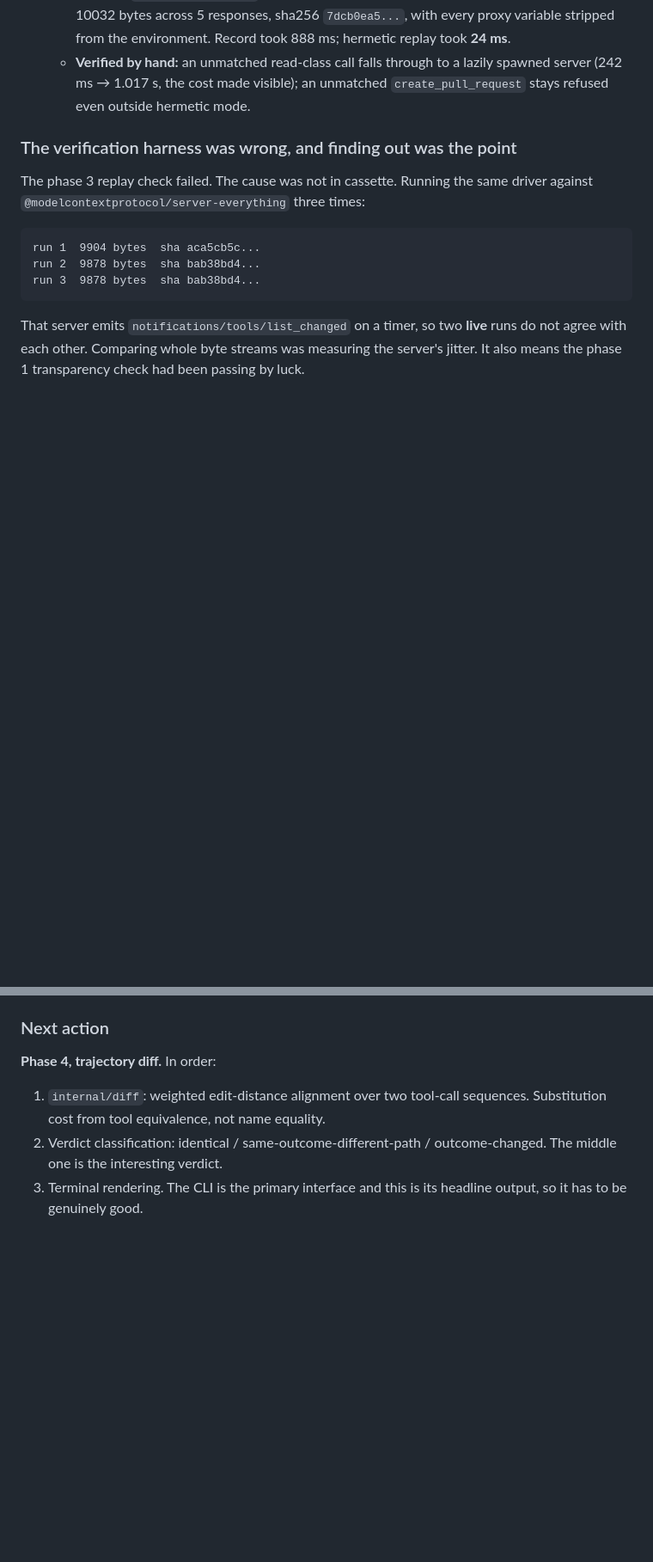
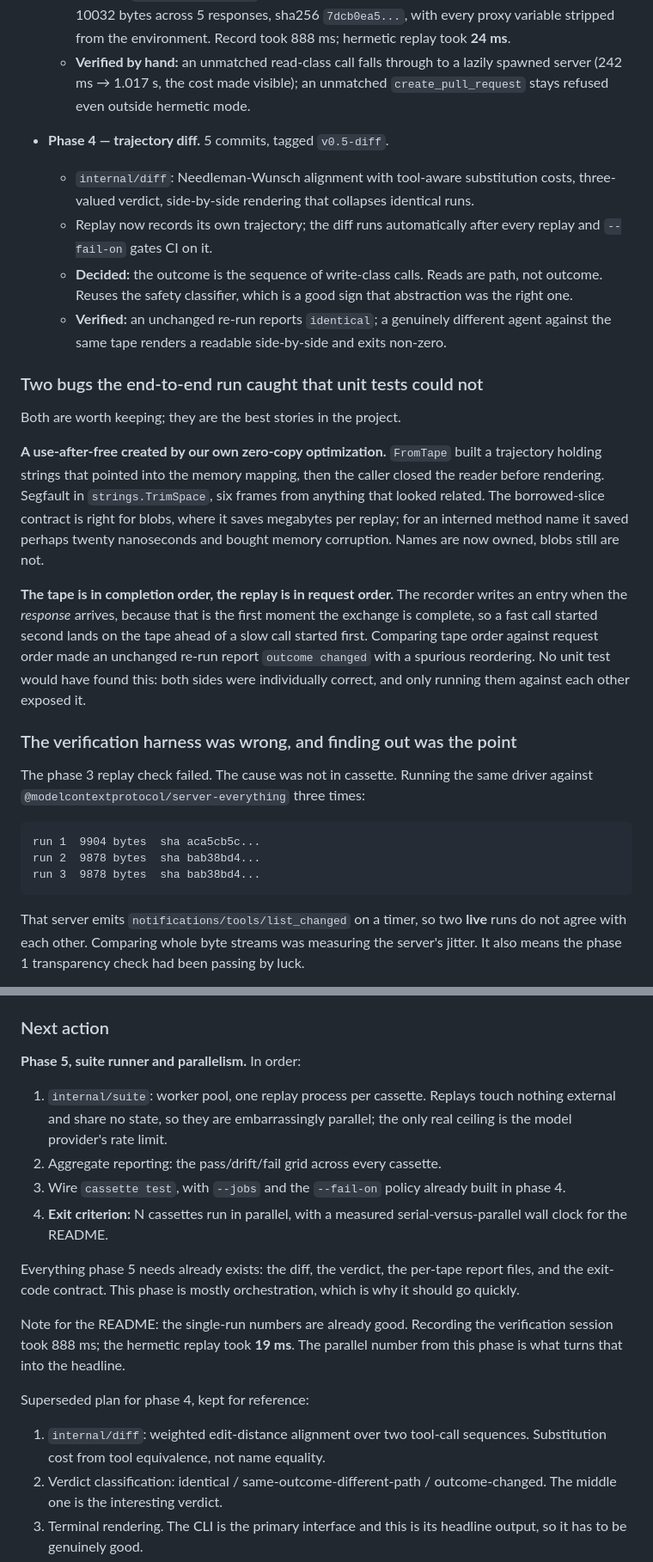
Before and after one commit to Kshitijmishradev/Cassette, a Markdown page: CASSETTE_PLAN.md, 2 parts joined by grey strips. Shown at 86% size. GitHub-like rendering; blank space fills up the shorter version.

Commit message:
docs: record phase 4 outcome and set up phase 5
Keeps the two bugs the end-to-end run caught that unit tests could not: a
use-after-free created by our own zero-copy optimization, and a tape written
in completion order being compared against a replay in request order. The
second is the better story, because both sides were individually correct and
only running them against each other exposed it.

Co-Authored-By: Claude Opus 5 <noreply@anthropic.com>
Claude-Session: https://claude.ai/code/session_01WYHJ214mmd9ezJZSL9rH9K

```diff
--- a/CASSETTE_PLAN.md
+++ b/CASSETTE_PLAN.md
@@ -403,6 +403,39 @@ toolchain.
   - **Verified by hand:** an unmatched read-class call falls through to a
     lazily spawned server (242 ms → 1.017 s, the cost made visible); an
     unmatched `create_pull_request` stays refused even outside hermetic mode.
+
+- **Phase 4 — trajectory diff.** 5 commits, tagged `v0.5-diff`.
+  - `internal/diff`: Needleman-Wunsch alignment with tool-aware substitution
+    costs, three-valued verdict, side-by-side rendering that collapses
+    identical runs.
+  - Replay now records its own trajectory; the diff runs automatically after
+    every replay and `--fail-on` gates CI on it.
+  - **Decided:** the outcome is the sequence of write-class calls. Reads are
+    path, not outcome. Reuses the safety classifier, which is a good sign that
+    abstraction was the right one.
+  - **Verified:** an unchanged re-run reports `identical`; a genuinely
+    different agent against the same tape renders a readable side-by-side and
+    exits non-zero.
+
+### Two bugs the end-to-end run caught that unit tests could not
+
+Both are worth keeping; they are the best stories in the project.
+
+**A use-after-free created by our own zero-copy optimization.** `FromTape`
+built a trajectory holding strings that pointed into the memory mapping, then
+the caller closed the reader before rendering. Segfault in `strings.TrimSpace`,
+six frames from anything that looked related. The borrowed-slice contract is
+right for blobs, where it saves megabytes per replay; for an interned method
+name it saved perhaps twenty nanoseconds and bought memory corruption. Names
+are now owned, blobs still are not.
+
+**The tape is in completion order, the replay is in request order.** The
+recorder writes an entry when the *response* arrives, because that is the
+first moment the exchange is complete, so a fast call started second lands on
+the tape ahead of a slow call started first. Comparing tape order against
+request order made an unchanged re-run report `outcome changed` with a
+spurious reordering. No unit test would have found this: both sides were
+individually correct, and only running them against each other exposed it.
 
 ### The verification harness was wrong, and finding out was the point
 
@@ -496,7 +529,26 @@ Worth keeping, since these are the interview stories.
 
 ### Next action
 
-**Phase 4, trajectory diff.** In order:
+**Phase 5, suite runner and parallelism.** In order:
+
+1. `internal/suite`: worker pool, one replay process per cassette. Replays
+   touch nothing external and share no state, so they are embarrassingly
+   parallel; the only real ceiling is the model provider's rate limit.
+2. Aggregate reporting: the pass/drift/fail grid across every cassette.
+3. Wire `cassette test`, with `--jobs` and the `--fail-on` policy already
+   built in phase 4.
+4. **Exit criterion:** N cassettes run in parallel, with a measured
+   serial-versus-parallel wall clock for the README.
+
+Everything phase 5 needs already exists: the diff, the verdict, the per-tape
+report files, and the exit-code contract. This phase is mostly orchestration,
+which is why it should go quickly.
+
+Note for the README: the single-run numbers are already good. Recording the
+verification session took 888 ms; the hermetic replay took **19 ms**. The
+parallel number from this phase is what turns that into the headline.
+
+Superseded plan for phase 4, kept for reference:
 
 1. `internal/diff`: weighted edit-distance alignment over two tool-call
    sequences. Substitution cost from tool equivalence, not name equality.
```
Also changed, not shown: other parts of CASSETTE_PLAN.md (+1 -1 lines).
